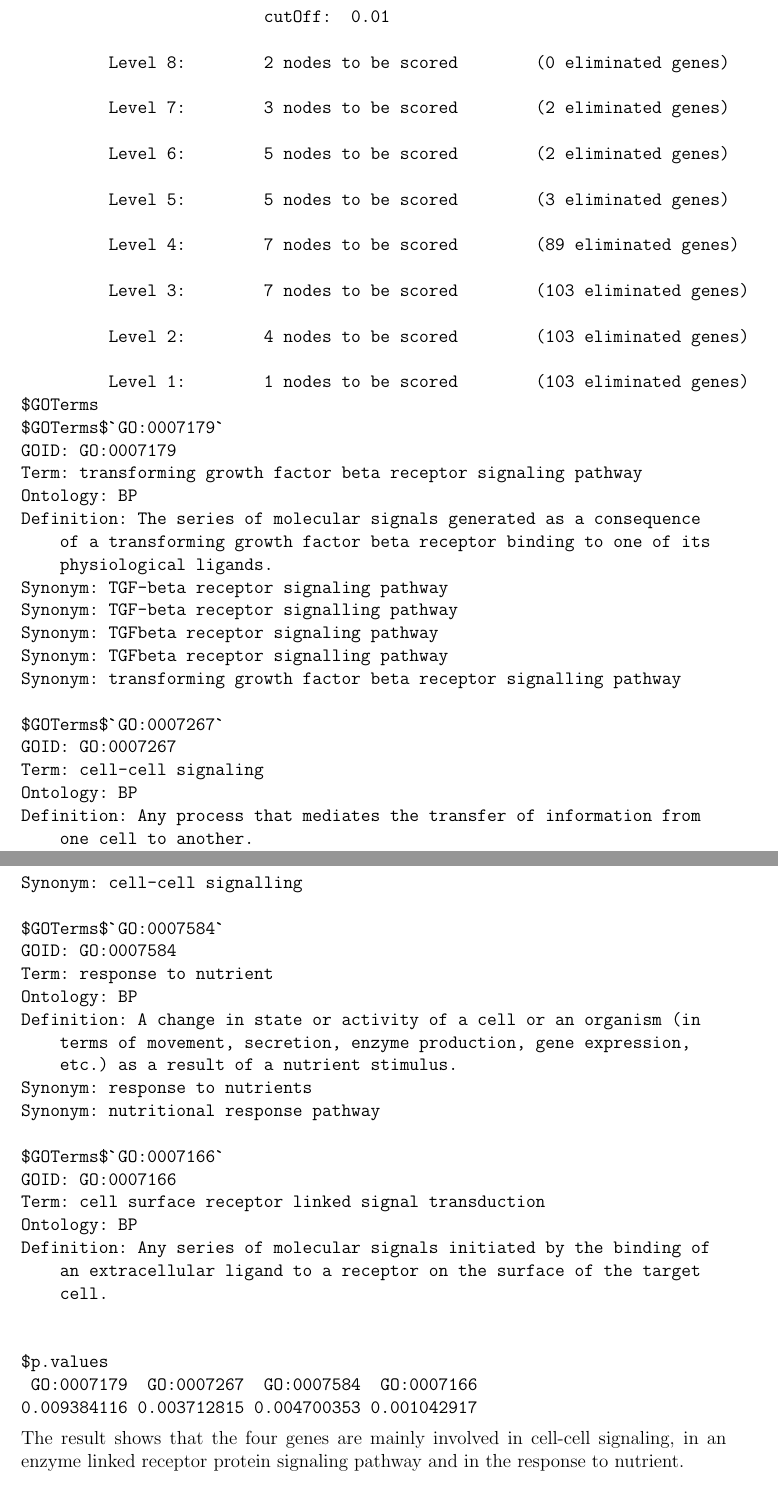
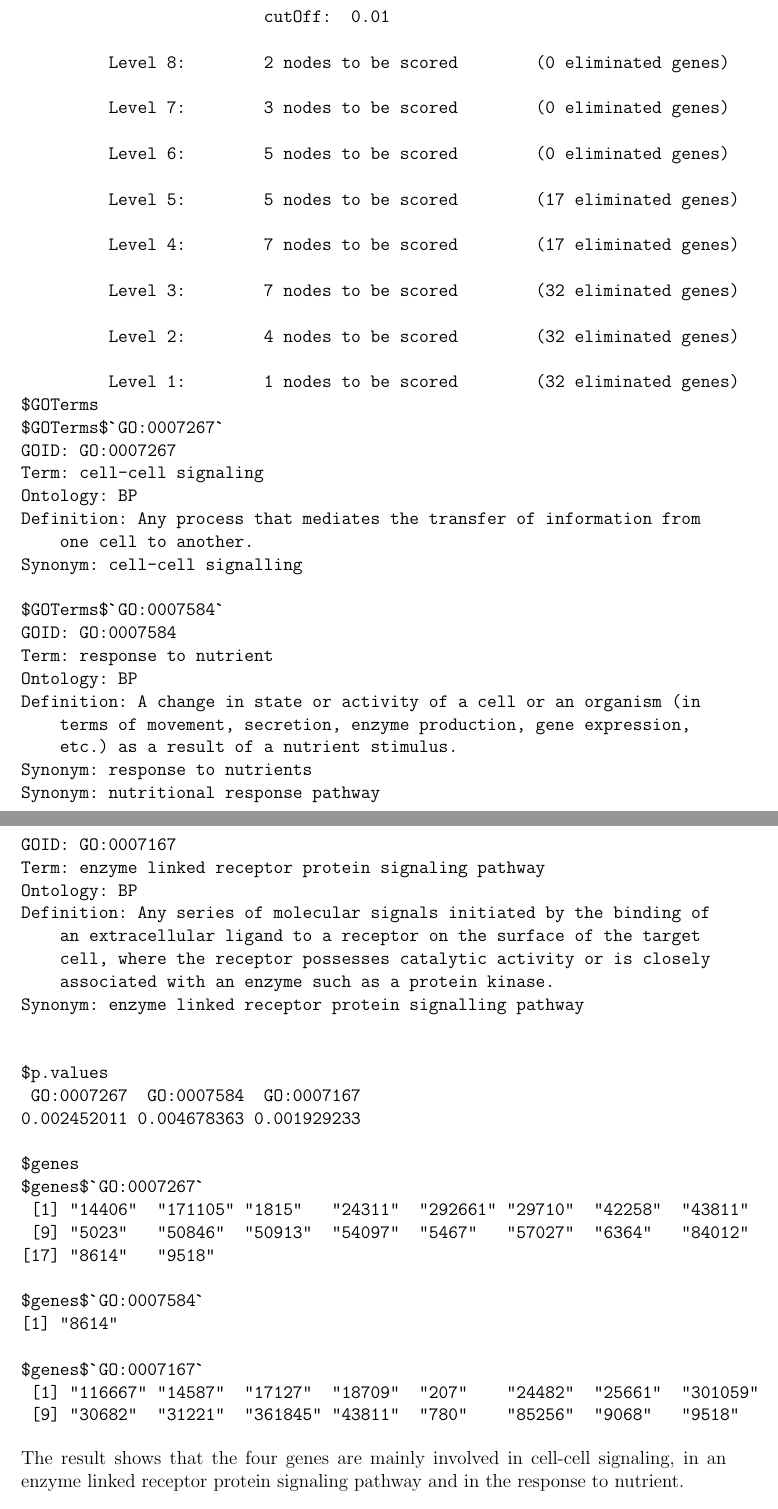
Before and after one commit to cran/GOSim, a LaTeX document (inst/doc/GOSim.tex): two parts of pages 13 and 14 of 15 before the commit and two parts of pages 13 and 14 of 16 after it, joined at a grey line, cut so that both start at the same text. The pictures show the PDF file inst/doc/GOSim.pdf that the author committed with the source.

Commit message:
version 1.1.2

```diff
--- a/inst/doc/GOSim.tex
+++ b/inst/doc/GOSim.tex
@@ -489,33 +489,20 @@ Annotating nodes ...............	( 851 genes annotated to the GO terms. )
 
 	 Level 8:	2 nodes to be scored	(0 eliminated genes)
 
-	 Level 7:	3 nodes to be scored	(2 eliminated genes)
+	 Level 7:	3 nodes to be scored	(0 eliminated genes)
 
-	 Level 6:	5 nodes to be scored	(2 eliminated genes)
+	 Level 6:	5 nodes to be scored	(0 eliminated genes)
 
-	 Level 5:	5 nodes to be scored	(3 eliminated genes)
+	 Level 5:	5 nodes to be scored	(17 eliminated genes)
 
-	 Level 4:	7 nodes to be scored	(89 eliminated genes)
+	 Level 4:	7 nodes to be scored	(17 eliminated genes)
 
-	 Level 3:	7 nodes to be scored	(103 eliminated genes)
+	 Level 3:	7 nodes to be scored	(32 eliminated genes)
 
-	 Level 2:	4 nodes to be scored	(103 eliminated genes)
+	 Level 2:	4 nodes to be scored	(32 eliminated genes)
 
-	 Level 1:	1 nodes to be scored	(103 eliminated genes)
+	 Level 1:	1 nodes to be scored	(32 eliminated genes)
 $GOTerms
-$GOTerms$`GO:0007179`
-GOID: GO:0007179
-Term: transforming growth factor beta receptor signaling pathway
-Ontology: BP
-Definition: The series of molecular signals generated as a consequence
-    of a transforming growth factor beta receptor binding to one of its
-    physiological ligands.
-Synonym: TGF-beta receptor signaling pathway
-Synonym: TGF-beta receptor signalling pathway
-Synonym: TGFbeta receptor signaling pathway
-Synonym: TGFbeta receptor signalling pathway
-Synonym: transforming growth factor beta receptor signalling pathway
-
 $GOTerms$`GO:0007267`
 GOID: GO:0007267
 Term: cell-cell signaling
@@ -534,18 +521,33 @@ Definition: A change in state or activity of a cell or an organism (in
 Synonym: response to nutrients
 Synonym: nutritional response pathway
 
-$GOTerms$`GO:0007166`
-GOID: GO:0007166
-Term: cell surface receptor linked signal transduction
+$GOTerms$`GO:0007167`
+GOID: GO:0007167
+Term: enzyme linked receptor protein signaling pathway
 Ontology: BP
 Definition: Any series of molecular signals initiated by the binding of
     an extracellular ligand to a receptor on the surface of the target
-    cell.
+    cell, where the receptor possesses catalytic activity or is closely
+    associated with an enzyme such as a protein kinase.
+Synonym: enzyme linked receptor protein signalling pathway
 
 
 $p.values
- GO:0007179  GO:0007267  GO:0007584  GO:0007166
-0.009384116 0.003712815 0.004700353 0.001042917
+ GO:0007267  GO:0007584  GO:0007167
+0.002452011 0.004678363 0.001929233
+
+$genes
+$genes$`GO:0007267`
+ [1] "14406"  "171105" "1815"   "24311"  "292661" "29710"  "42258"  "43811"
+ [9] "5023"   "50846"  "50913"  "54097"  "5467"   "57027"  "6364"   "84012"
+[17] "8614"   "9518"
+
+$genes$`GO:0007584`
+[1] "8614"
+
+$genes$`GO:0007167`
+ [1] "116667" "14587"  "17127"  "18709"  "207"    "24482"  "25661"  "301059"
+ [9] "30682"  "31221"  "361845" "43811"  "780"    "85256"  "9068"   "9518"
 \end{Soutput}
 \end{Schunk}
 The result shows that the four genes are mainly involved in cell-cell signaling, in an enzyme linked receptor protein signaling pathway and in the response to nutrient.
```
Also changed, not shown: inst/doc/GOSim.pdf, inst/doc/GOSim.tex (6 more changed lines), 7 other files.
